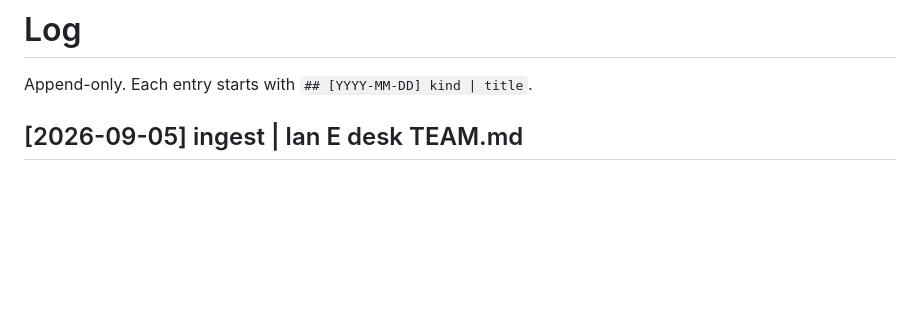
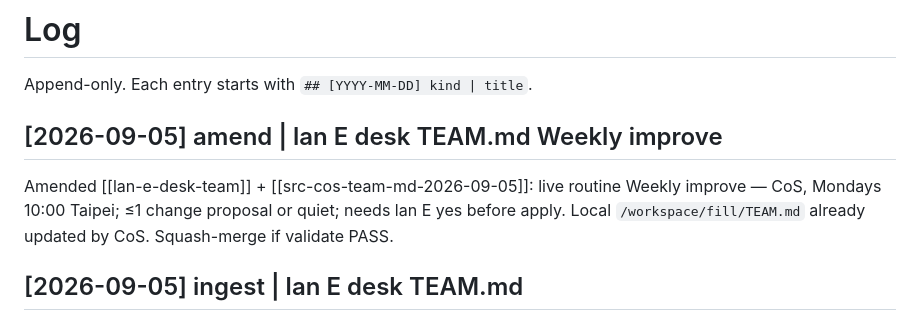
Before and after one commit to elan7192/second-brain, a Markdown page: wiki/log.md, the part around the change. Rendered like a GitHub page; blank space fills up the shorter version.

Commit message:
Amend lan-e-desk-team: add Weekly improve live routine (CoS Mon 10:00).

```diff
--- a/wiki/log.md
+++ b/wiki/log.md
@@ -10,6 +10,10 @@ updated: 2026-09-05
 # Log
 
 Append-only. Each entry starts with `## [YYYY-MM-DD] kind | title`.
+
+## [2026-09-05] amend | lan E desk TEAM.md Weekly improve
+
+Amended [[lan-e-desk-team]] + [[src-cos-team-md-2026-09-05]]: live routine Weekly improve — CoS, Mondays 10:00 Taipei; ≤1 change proposal or quiet; needs lan E yes before apply. Local `/workspace/fill/TEAM.md` already updated by CoS. Squash-merge if validate PASS.
 
 ## [2026-09-05] ingest | lan E desk TEAM.md
 
```
Also changed, not shown: wiki/lan-e-desk-team.md (+2 -1 lines).
